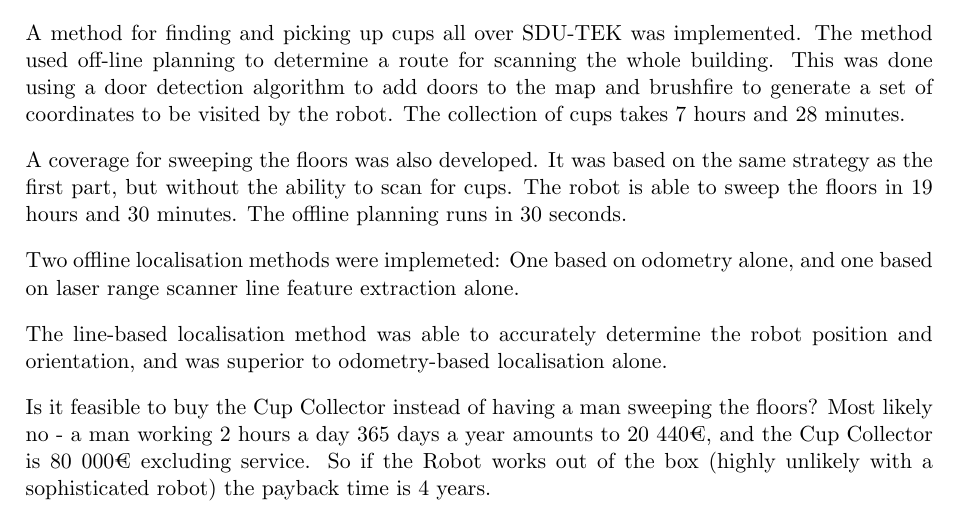
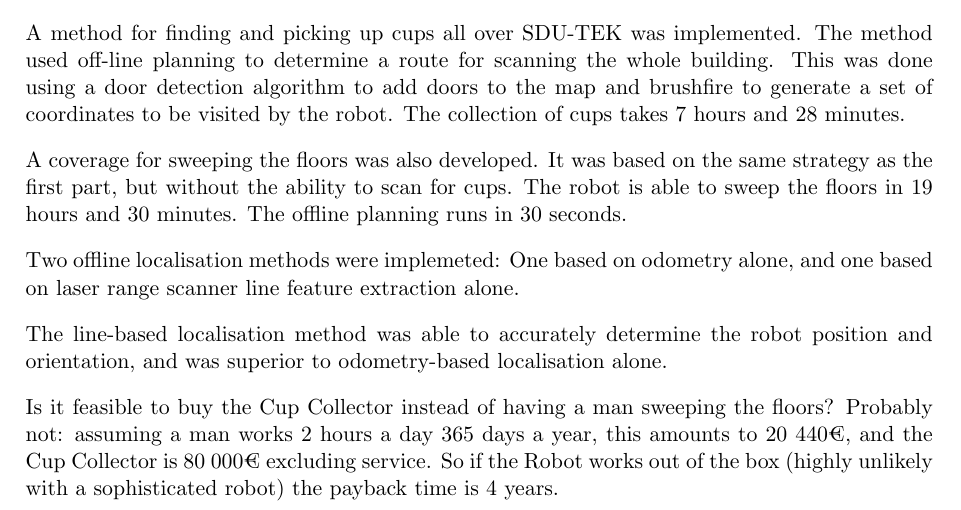
Before and after one commit to niive12/CupCollector, a LaTeX document (Rapport/master_doc.tex, which reads Rapport/content/conclusion.tex): part of page 22 of 22, cut so that both start at the same text. Compiled offline with pdfLaTeX.

Commit message:
assuming

```diff
--- a/Rapport/content/conclusion.tex
+++ b/Rapport/content/conclusion.tex
@@ -14,7 +14,6 @@
 and was superior to odometry-based localisation alone.
 
 Is it feasible to buy the Cup Collector instead of having a man sweeping the floors?
-Most likely no - a man working 2 hours a day 365 days a year amounts to 20 440€,
+Probably not: assuming a man works 2 hours a day 365 days a year, this amounts to 20 440€,
 and the Cup Collector is 80 000€ excluding service.
-So if the Robot works out of the box (highly unlikely with a sophisticated robot)
-the payback time is 4 years.
+So if the Robot works out of the box (highly unlikely with a sophisticated robot) the payback time is 4 years.
```
